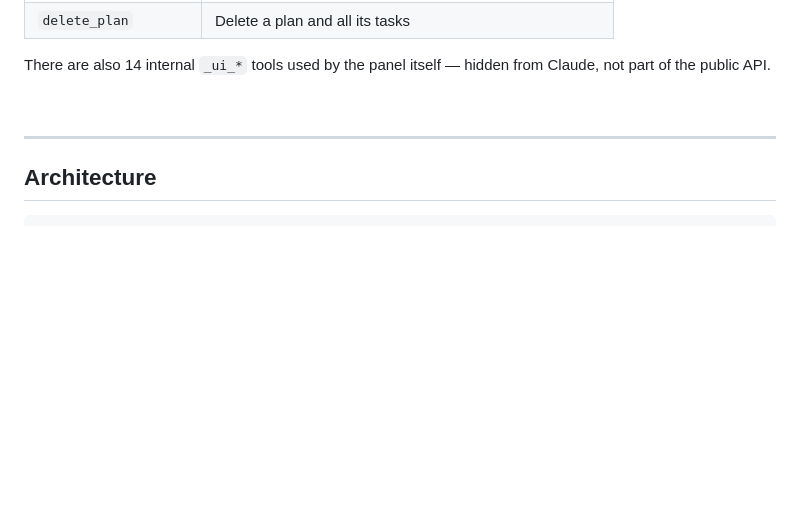
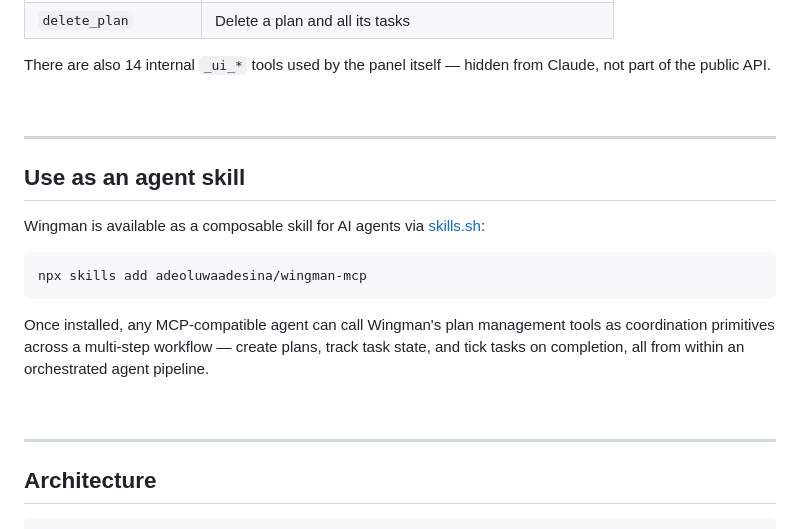
Before and after one commit to adeoluwaadesina/wingman-mcp, a Markdown page: README.md, the part around the change. Rendered like a GitHub page; blank space fills up the shorter version.

Commit message:
Add skills.sh agent skill section to README

````diff
--- a/README.md
+++ b/README.md
@@ -244,6 +244,20 @@ There are also 14 internal `_ui_*` tools used by the panel itself — hidden fro
 
 ---
 
+## Use as an agent skill
+
+Wingman is available as a composable skill for AI agents via [skills.sh](https://skills.sh):
+
+```bash
+npx skills add adeoluwaadesina/wingman-mcp
+```
+
+Once installed, any MCP-compatible agent can call Wingman's plan management tools as coordination primitives across a multi-step workflow — create plans, track task state, and tick tasks on completion, all from within an orchestrated agent pipeline.
+
+<br/>
+
+---
+
 ## Architecture
 
 ```
````
